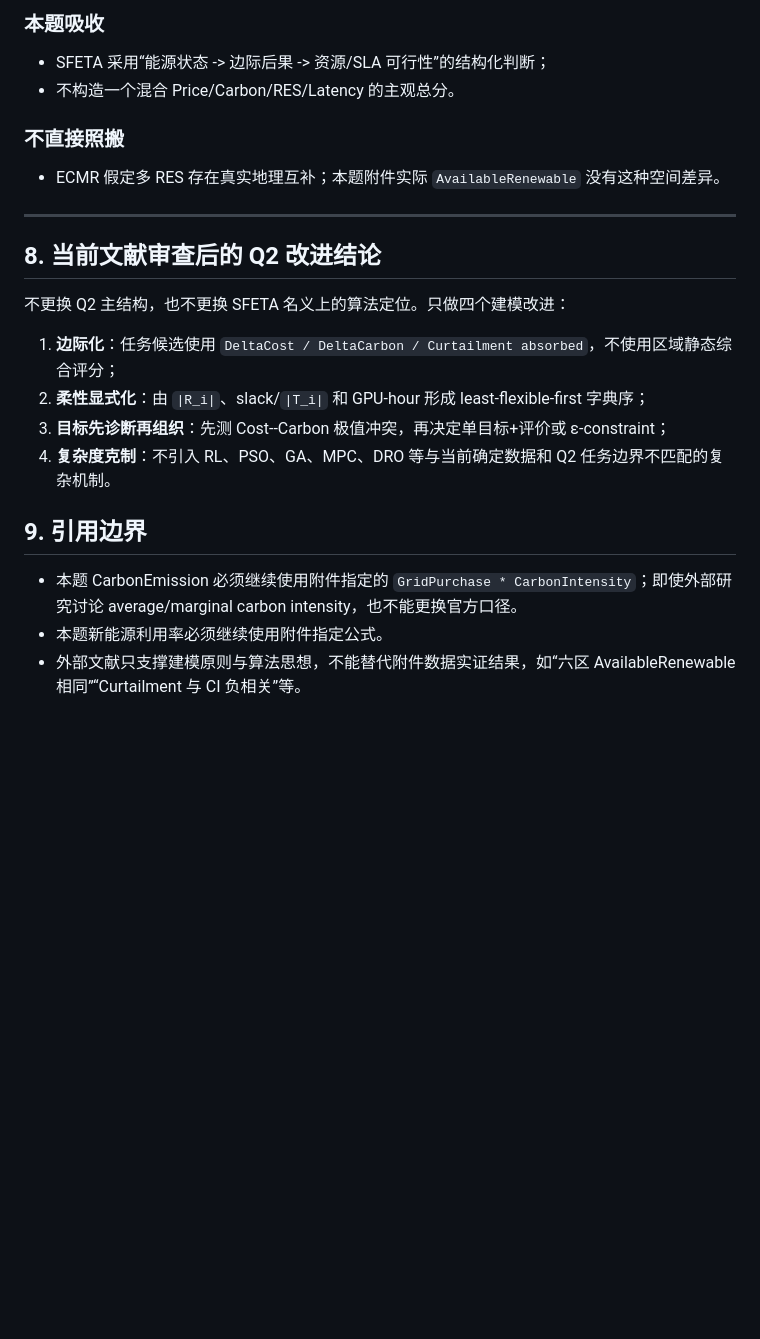
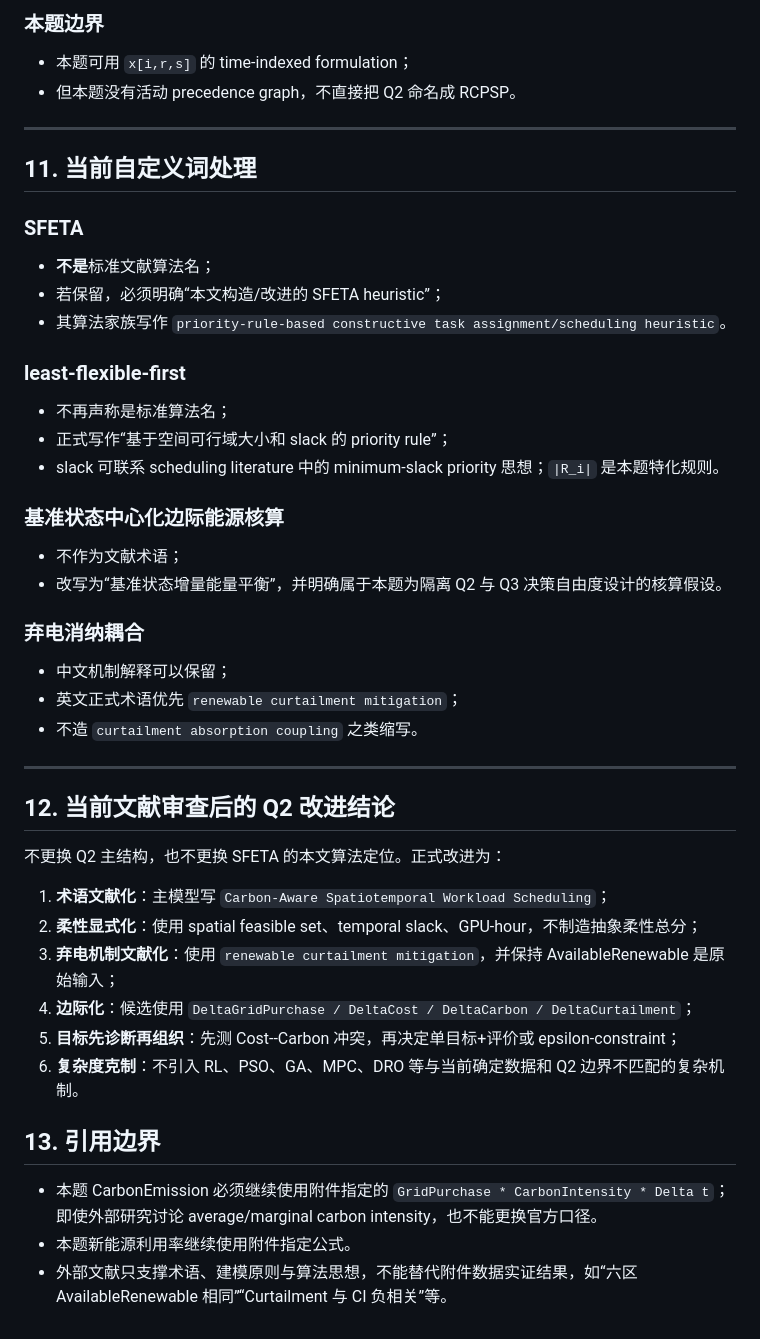
Before and after one commit to Solstica/Scrimmage6, a Markdown page: modules/70_references/Q2_REFINEMENT_REFERENCES.md, the part around one of its changes. Rendered like a GitHub page; blank space fills up the shorter version.

```diff
--- a/modules/70_references/Q2_REFINEMENT_REFERENCES.md
+++ b/modules/70_references/Q2_REFINEMENT_REFERENCES.md
@@ -126,24 +184,50 @@
 
-### 本题吸收
-- SFETA 采用“能源状态 -> 边际后果 -> 资源/SLA 可行性”的结构化判断；
-- 不构造一个混合 Price/Carbon/RES/Latency 的主观总分。
-
-### 不直接照搬
-- ECMR 假定多 RES 存在真实地理互补；本题附件实际 `AvailableRenewable` 没有这种空间差异。
+### 本题边界
+- 本题可用 `x[i,r,s]` 的 time-indexed formulation；
+- 但本题没有活动 precedence graph，不直接把 Q2 命名成 RCPSP。
 
 ---
 
-## 8. 当前文献审查后的 Q2 改进结论
+## 11. 当前自定义词处理
 
-不更换 Q2 主结构，也不更换 SFETA 名义上的算法定位。只做四个建模改进：
+### SFETA
 
-1. **边际化**：任务候选使用 `DeltaCost / DeltaCarbon / Curtailment absorbed`，不使用区域静态综合评分；
-2. **柔性显式化**：由 `|R_i|`、slack/`|T_i|` 和 GPU-hour 形成 least-flexible-first 字典序；
-3. **目标先诊断再组织**：先测 Cost--Carbon 极值冲突，再决定单目标+评价或 ε-constraint；
-4. **复杂度克制**：不引入 RL、PSO、GA、MPC、DRO 等与当前确定数据和 Q2 任务边界不匹配的复杂机制。
+- **不是**标准文献算法名；
+- 若保留，必须明确“本文构造/改进的 SFETA heuristic”；
+- 其算法家族写作 `priority-rule-based constructive task assignment/scheduling heuristic`。
 
-## 9. 引用边界
+### least-flexible-first
 
-- 本题 CarbonEmission 必须继续使用附件指定的 `GridPurchase * CarbonIntensity`；即使外部研究讨论 average/marginal carbon intensity，也不能更换官方口径。
-- 本题新能源利用率必须继续使用附件指定公式。
-- 外部文献只支撑建模原则与算法思想，不能替代附件数据实证结果，如“六区 AvailableRenewable 相同”“Curtailment 与 CI 负相关”等。
+- 不再声称是标准算法名；
+- 正式写作“基于空间可行域大小和 slack 的 priority rule”；
+- slack 可联系 scheduling literature 中的 minimum-slack priority 思想；`|R_i|` 是本题特化规则。
+
+### 基准状态中心化边际能源核算
+
+- 不作为文献术语；
+- 改写为“基准状态增量能量平衡”，并明确属于本题为隔离 Q2 与 Q3 决策自由度设计的核算假设。
+
+### 弃电消纳耦合
+
+- 中文机制解释可以保留；
+- 英文正式术语优先 `renewable curtailment mitigation`；
+- 不造 `curtailment absorption coupling` 之类缩写。
+
+---
+
+## 12. 当前文献审查后的 Q2 改进结论
+
+不更换 Q2 主结构，也不更换 SFETA 的本文算法定位。正式改进为：
+
+1. **术语文献化**：主模型写 `Carbon-Aware Spatiotemporal Workload Scheduling`；
+2. **柔性显式化**：使用 spatial feasible set、temporal slack、GPU-hour，不制造抽象柔性总分；
+3. **弃电机制文献化**：使用 `renewable curtailment mitigation`，并保持 AvailableRenewable 是原始输入；
+4. **边际化**：候选使用 `DeltaGridPurchase / DeltaCost / DeltaCarbon / DeltaCurtailment`；
+5. **目标先诊断再组织**：先测 Cost--Carbon 冲突，再决定单目标+评价或 epsilon-constraint；
+6. **复杂度克制**：不引入 RL、PSO、GA、MPC、DRO 等与当前确定数据和 Q2 边界不匹配的复杂机制。
+
+## 13. 引用边界
+
+- 本题 CarbonEmission 必须继续使用附件指定的 `GridPurchase * CarbonIntensity * Delta t`；即使外部研究讨论 average/marginal carbon intensity，也不能更换官方口径。
+- 本题新能源利用率继续使用附件指定公式。
+- 外部文献只支撑术语、建模原则与算法思想，不能替代附件数据实证结果，如“六区 AvailableRenewable 相同”“Curtailment 与 CI 负相关”等。
```
Also changed, not shown: other parts of modules/70_references/Q2_REFINEMENT_REFERENCES.md (+103 -45 lines).
